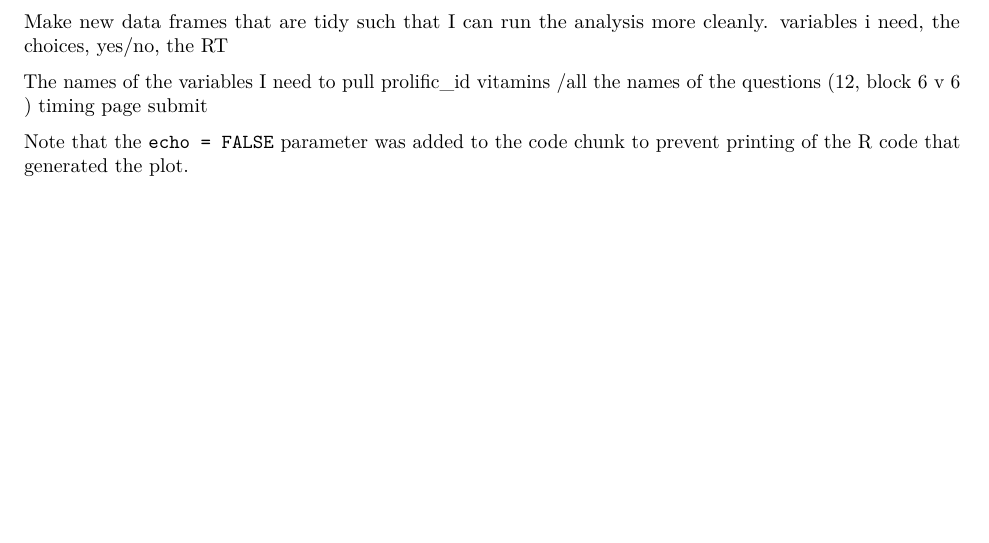
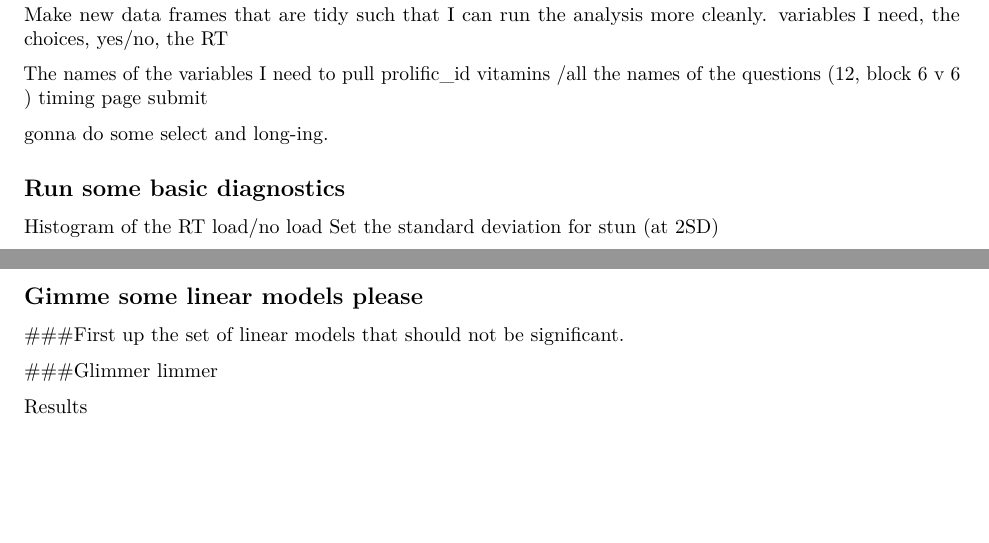
Before and after one commit to lynde-m-folsom/Replications, an R Markdown document (Greene_Rep/Data/AnalysisPlan.Rmd): part of the page before the commit and two parts of pages 1 and 2 of 2 after it, the two joined at a grey line, cut so that both start at the same text, the shorter picture padded with empty space. Rendered offline with R 4.5, knitr and Pandoc, then LaTeX, with nearby package versions; some code elsewhere in the file could not run offline; column names are cleaned by a stand-in for the janitor package.

Commit message:
modified:   Greene_Rep/Data/AnalysisPlan.Rmd

````diff
--- a/Greene_Rep/Data/AnalysisPlan.Rmd
+++ b/Greene_Rep/Data/AnalysisPlan.Rmd
@@ -33,13 +39,14 @@ View(pilot_a_data)
 ## Wringle Wrangle
 
 Make new data frames that are tidy such that I can run the analysis more cleanly.
-variables i need, the choices, yes/no, the RT
+variables I need, the choices, yes/no, the RT
 
 The names of the variables I need to pull
 prolific_id
 vitamins /all the names of the questions (12, block 6 v 6 )
 timing page submit
 
+gonna do some select and long-ing.
 
 ```{r wrangling, echo=FALSE}
 df.data = clean_names(pilot_a_data)
@@ -47,4 +54,34 @@ df.data = clean_names(pilot_a_data)
 
 ```
 
-Note that the `echo = FALSE` parameter was added to the code chunk to prevent printing of the R code that generated the plot.
+
+## Run some basic diagnostics
+
+Histogram of the RT load/no load
+Set the standard deviation for stun (at 2SD)
+
+```{r basics, echo=FALSE}
+
+
+
+```
+
+## Gimme some linear models please
+
+###First up the set of linear models that should not be significant.
+
+
+```{r modeling, echo=FALSE}
+
+
+
+```
+
+###Glimmer limmer
+```{r modeling, echo=FALSE}
+
+
+
+```
+
+Results
````
Also changed, not shown: Greene_Rep/Data/AnalysisPlan.Rmd (14 more changed lines).
